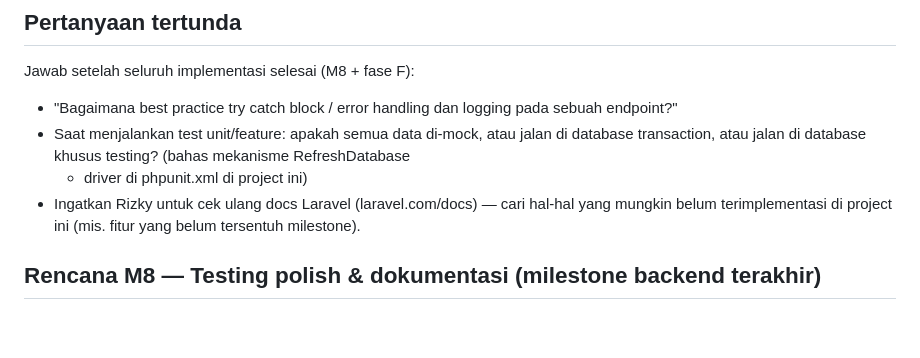
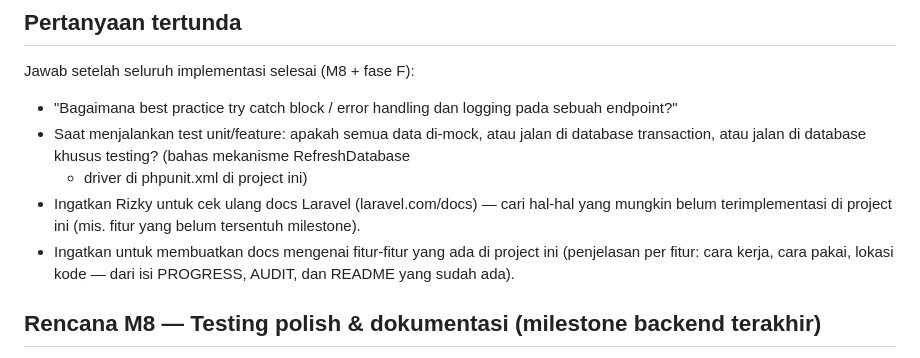
Before and after one commit to rizkytm/laravel-13-vue3-lab, a Markdown page: PROGRESS.md, the part around the change. GitHub-like rendering; blank space fills up the shorter version.

Commit message:
docs: add feature-docs reminder to pending questions
Co-authored-by: CommandCodeBot <noreply@commandcode.ai>

```diff
--- a/PROGRESS.md
+++ b/PROGRESS.md
@@ -43,6 +43,9 @@ Jawab setelah seluruh implementasi selesai (M8 + fase F):
   + driver di phpunit.xml di project ini)
 - Ingatkan Rizky untuk cek ulang docs Laravel (laravel.com/docs) — cari hal-hal yang
   mungkin belum terimplementasi di project ini (mis. fitur yang belum tersentuh milestone).
+- Ingatkan untuk membuatkan docs mengenai fitur-fitur yang ada di project ini
+  (penjelasan per fitur: cara kerja, cara pakai, lokasi kode — dari isi PROGRESS,
+  AUDIT, dan README yang sudah ada).
 
 ## Rencana M8 — Testing polish & dokumentasi (milestone backend terakhir)
 
```
